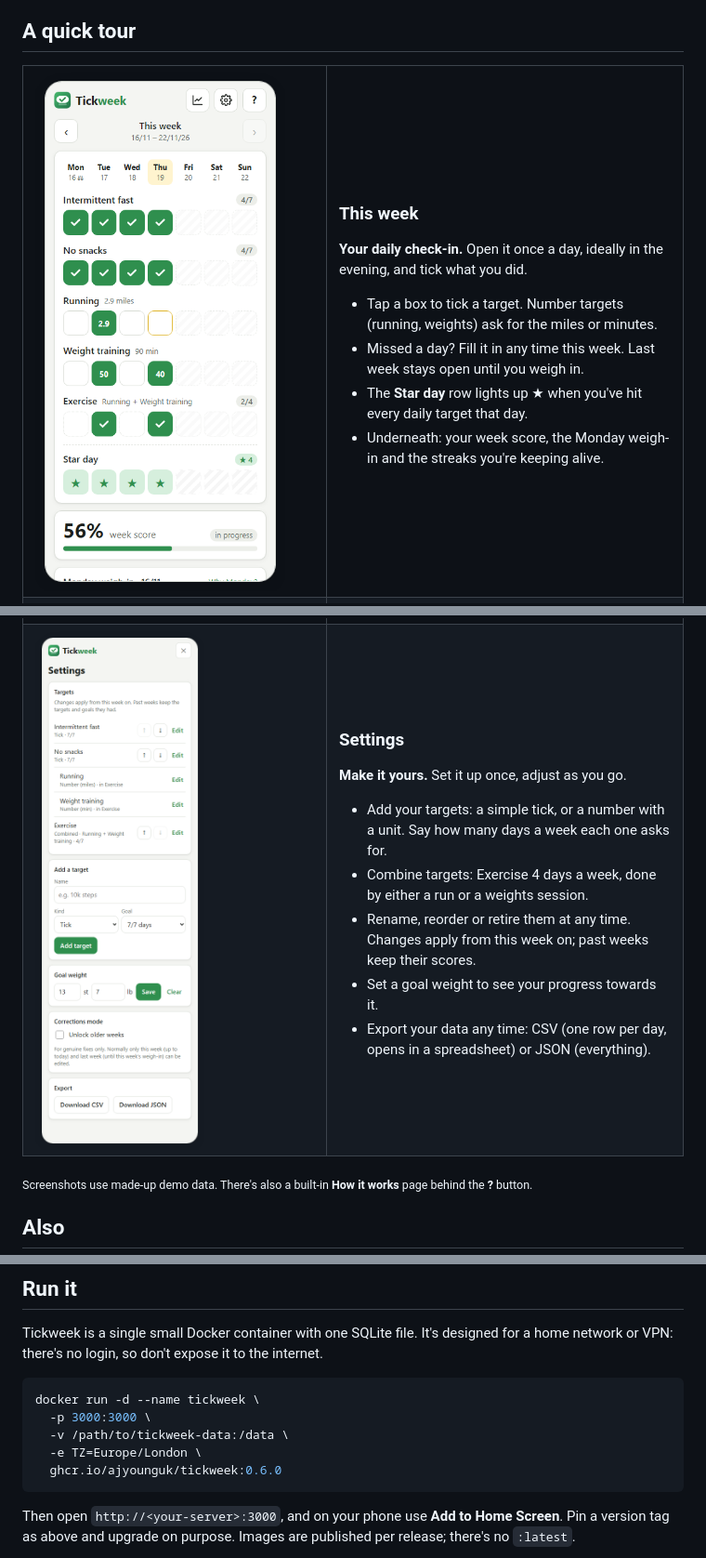
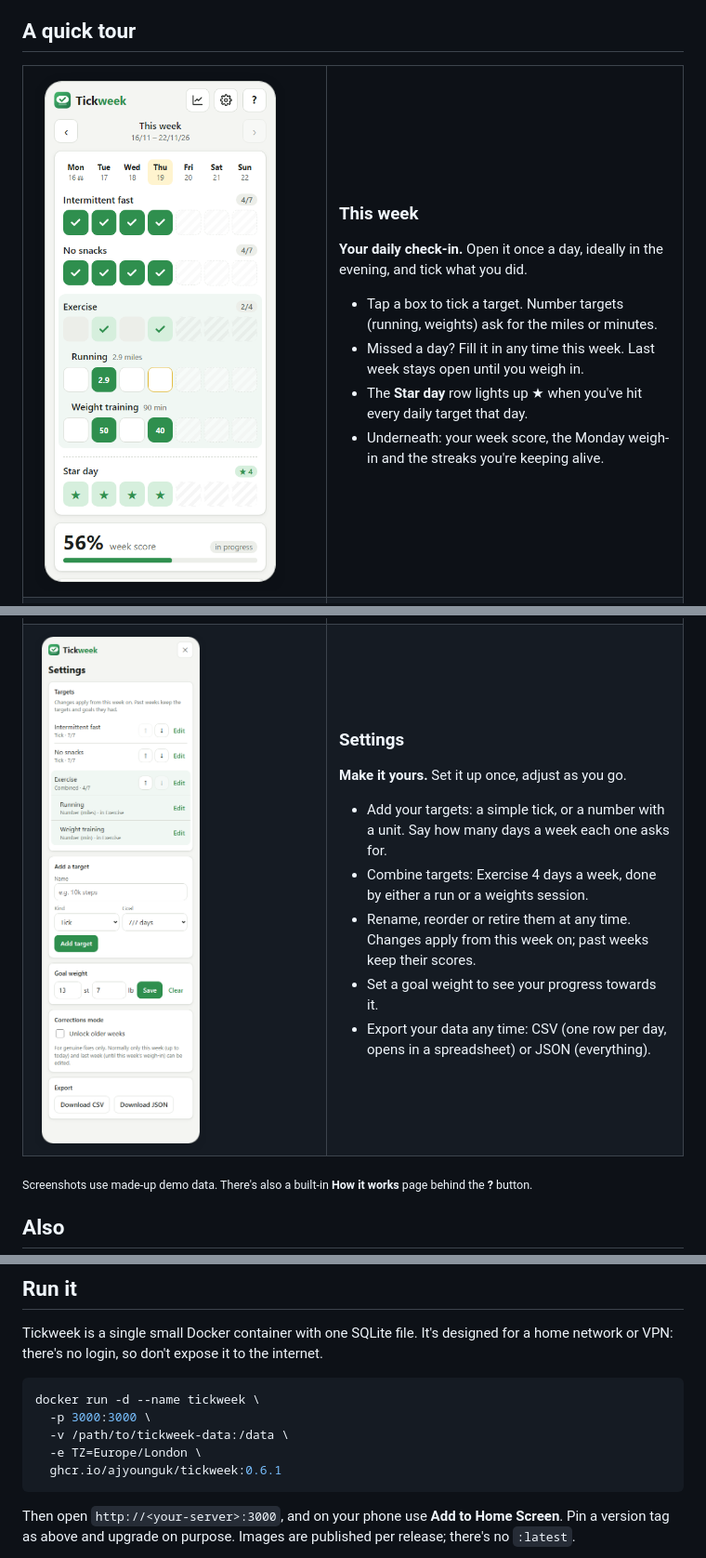
Before and after one commit to ajyounguk/tickweek, a Markdown page: README.md, 3 parts joined by grey strips. Shown at 93% size. Rendered like a GitHub page; pictures changed too: docs/screenshots/settings-light.png, docs/screenshots/this-week-light.png.

````diff
--- a/README.md
+++ b/README.md
@@ -138,7 +138,7 @@ docker run -d --name tickweek \
   -p 3000:3000 \
   -v /path/to/tickweek-data:/data \
   -e TZ=Europe/London \
-  ghcr.io/ajyounguk/tickweek:0.6.0
+  ghcr.io/ajyounguk/tickweek:0.6.1
 ```
 
 Then open `http://<your-server>:3000`, and on your phone use **Add to Home Screen**. Pin a version tag as above and
````
Also changed, not shown: docs/changelogs/2026-11.md (+17 -0 lines), docs/design.md (+7 -3 lines), docs/screenshots/settings-dark.png, docs/screenshots/this-week-dark.png, 7 other files.
